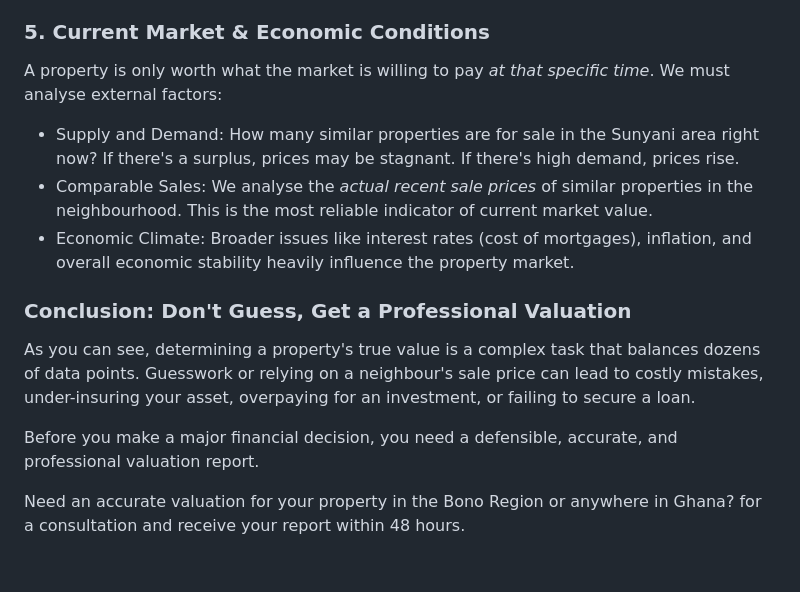
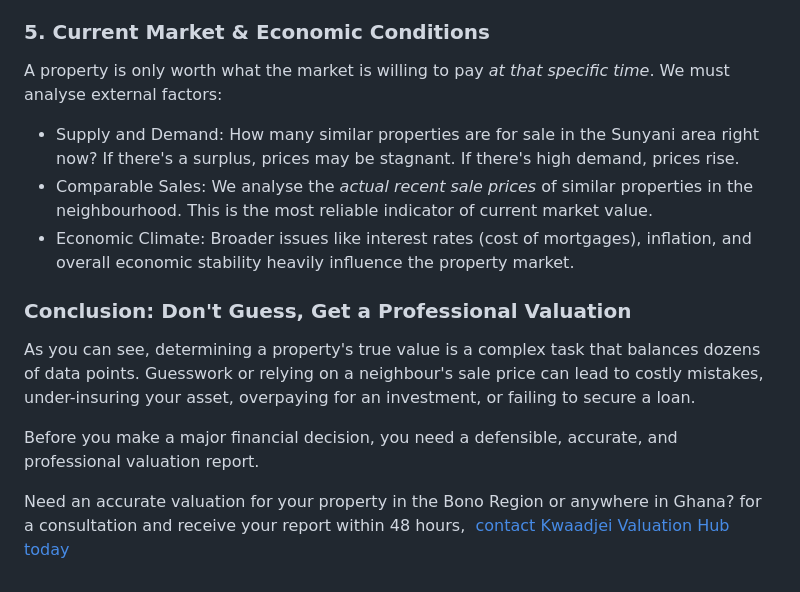
Before and after one commit to Kobby-Jones/kwaadjei-valuation-hub-site, a Markdown page: blog/2025-10-29-5-key-factors-that-determine-property-value-in-ghana-beyond-just-location.md, the part around one of its changes. Rendered like a GitHub page.

Commit message:
Update Blog Posts “2025-10-29-5-key-factors-that-determine-property-value-in-ghana-beyond-just-location”

```diff
--- a/blog/2025-10-29-5-key-factors-that-determine-property-value-in-ghana-beyond-just-location.md
+++ b/blog/2025-10-29-5-key-factors-that-determine-property-value-in-ghana-beyond-just-location.md
@@ -75,7 +61,5 @@ Size matters, but so does design. We measure:
 
 ### 5. Current Market & Economic Conditions
-
-
 
 A property is only worth what the market is willing to pay *at that specific time*. We must analyse external factors:
 
@@ -83,14 +67,11 @@ A property is only worth what the market is willing to pay *at that specific tim
 * Comparable Sales: We analyse the *actual recent sale prices* of similar properties in the neighbourhood. This is the most reliable indicator of current market value.
 * Economic Climate: Broader issues like interest rates (cost of mortgages), inflation, and overall economic stability heavily influence the property market.
 
-
-
 ### Conclusion: Don't Guess, Get a Professional Valuation
-
-
 
 As you can see, determining a property's true value is a complex task that balances dozens of data points. Guesswork or relying on a neighbour's sale price can lead to costly mistakes, under-insuring your asset, overpaying for an investment, or failing to secure a loan.
 
 Before you make a major financial decision, you need a defensible, accurate, and professional valuation report.
 
-Need an accurate valuation for your property in the Bono Region or anywhere in Ghana?  for a consultation and receive your report within 48 hours.
+Need an accurate valuation for your property in the Bono Region or anywhere in Ghana?  for a consultation and receive your report within 48 hours,
+ [contact Kwaadjei Valuation Hub today](https://kwaadjeivaluationhub.netlify.app/contact/)
```
Also changed, not shown: other parts of blog/2025-10-29-5-key-factors-that-determine-property-value-in-ghana-beyond-just-location.md (+7 -21 lines).
